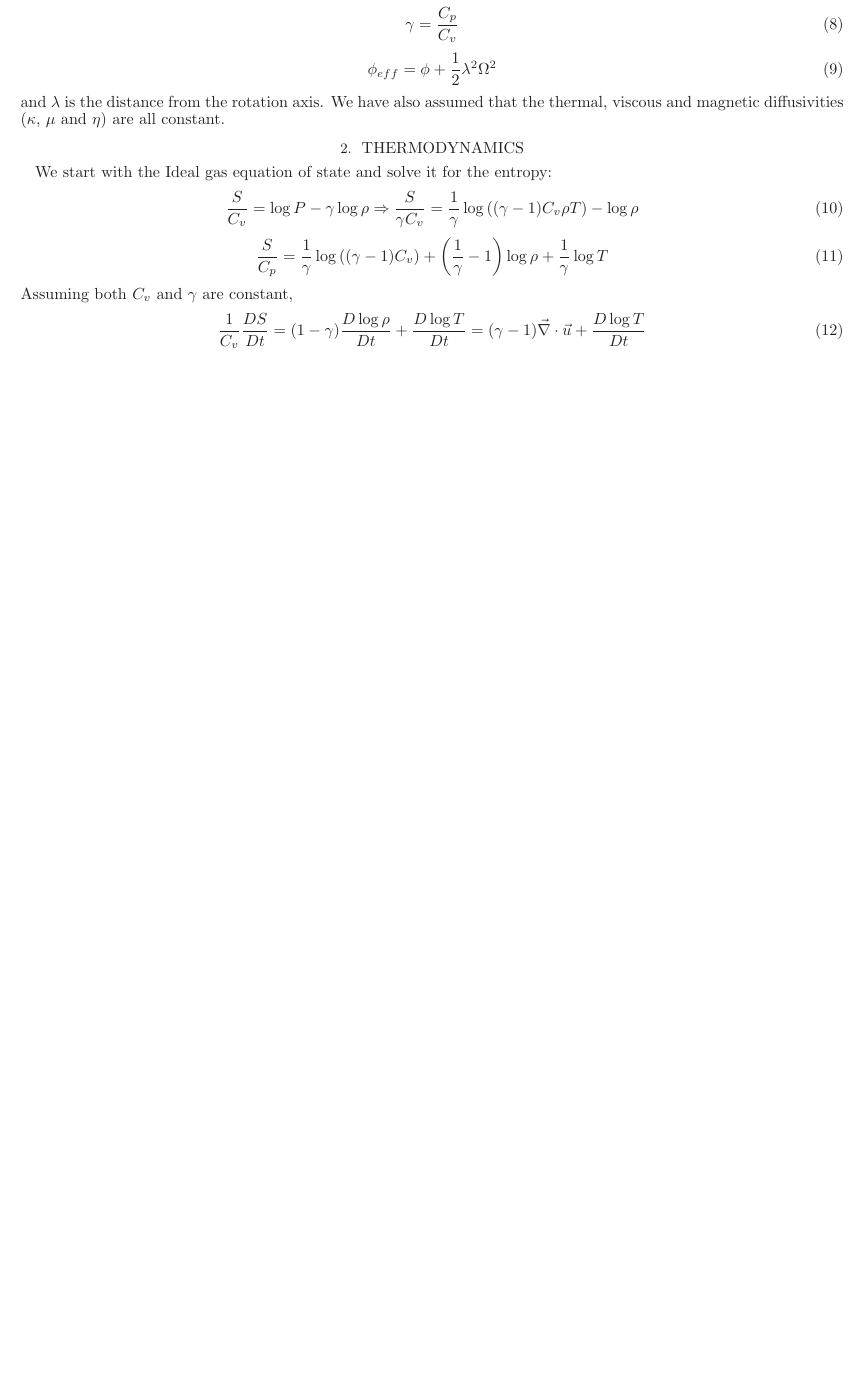
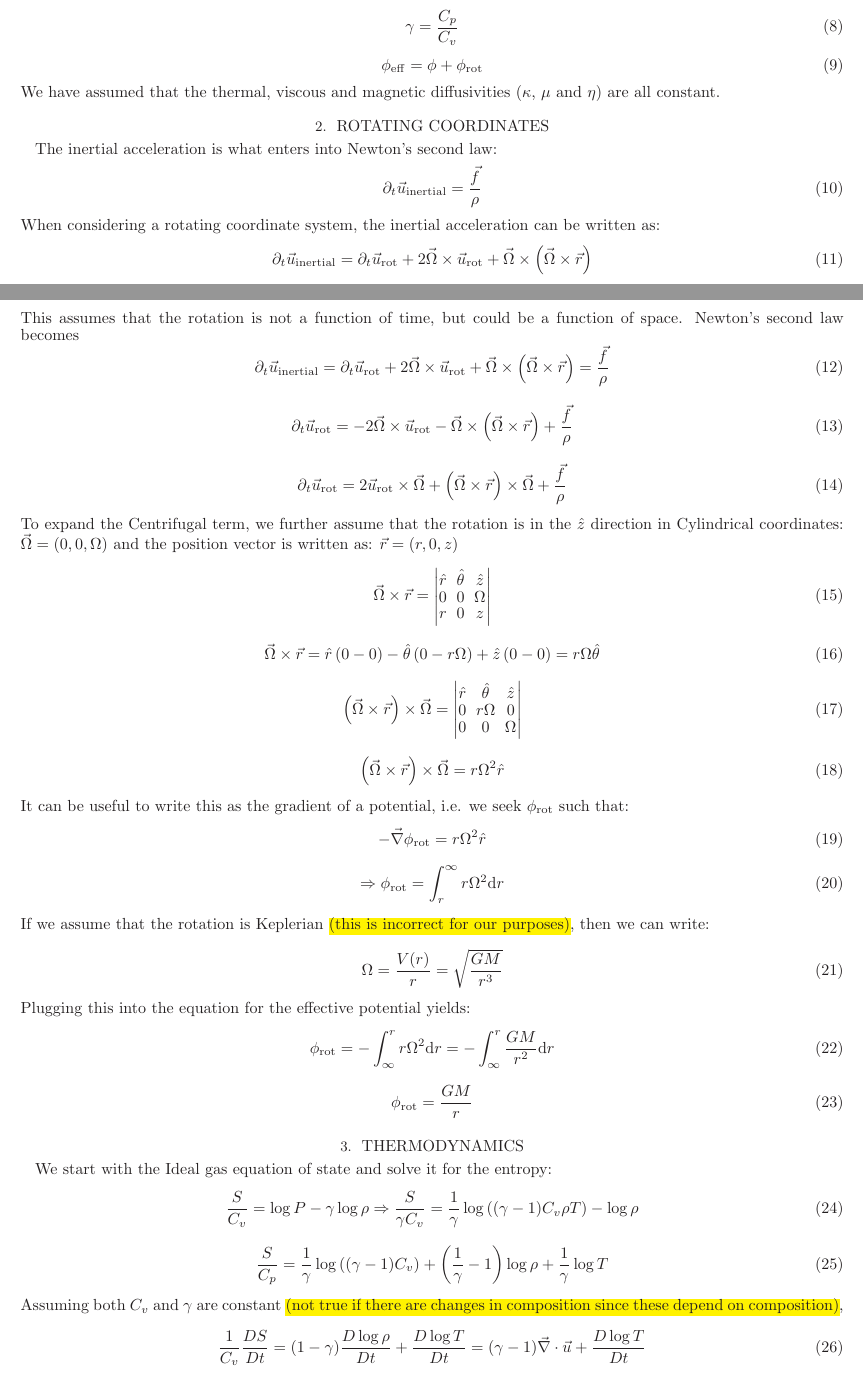
Before and after one commit to orvedahl/Tayler-Spruit, a LaTeX document (Equations/equations.tex): part of page 1 of 2 before the commit and two parts of pages 1 and 2 of 3 after it, the two joined at a grey line, cut so that both start at the same text, the shorter picture padded with empty space. Compiled offline with LaTeX, dvips and Ghostscript.

Commit message:
update with highlighted issues and updated equations

```diff
--- a/Equations/equations.tex
+++ b/Equations/equations.tex
@@ -17,6 +17,9 @@
 
 % allows the \hl{} command to highlight stuff
 \usepackage{color,soul}
+
+% allow matrix package
+\usepackage{mathtools}
 
 % special colors and definitions for framing source code listings
 \usepackage{listings}
@@ -113,11 +118,95 @@ Where we have used the following definitions:
 \gamma = \frac{C_p}{C_v}
 \end{equation}
 \begin{equation}
-\phi_{eff} = \phi + \half\lambda^2\Omega^2
+\phi_{\mathrm{eff}} = \phi + \phi_{\mathrm{rot}}
 \end{equation}
-and $\lambda$ is the distance from the rotation axis. We have also assumed
-that the thermal, viscous and magnetic diffusivities ($\kappa$, $\mu$ and
-$\eta$) are all constant.
+We have assumed that the thermal, viscous and magnetic diffusivities
+($\kappa$, $\mu$ and $\eta$) are all constant.
+
+
+%%%%%%%%%%%%%%%%%%%%%%%%%%%%%%%%%%%%%%%%%%%%%%%%%%%%%%%%%%%%%%%%%%%%%%%%
+% Rotation Considerations
+%%%%%%%%%%%%%%%%%%%%%%%%%%%%%%%%%%%%%%%%%%%%%%%%%%%%%%%%%%%%%%%%%%%%%%%%
+\section{Rotating Coordinates}
+\label{sec:rotate}
+The inertial acceleration is what enters into Newton's second law:
+\begin{equation}
+\ptl_t\uvec_{\mathrm{inertial}} = \frac{\vec{f}}{\rho}
+\end{equation}
+When considering a rotating coordinate system, the inertial acceleration can be
+written as:
+\begin{equation}
+\ptl_t\uvec_{\mathrm{inertial}} = \ptl_t\uvec_{\mathrm{rot}} +
+                      2\vec{\Omega}\times\uvec_{\mathrm{rot}} +
+                       \vec{\Omega}\times\left(\vec{\Omega}\times\vec{r}\right)
+\end{equation}
+This assumes that the rotation is not a function of time, but could be a
+function of space. Newton's second law becomes
+\begin{equation}
+\ptl_t\uvec_{\mathrm{inertial}} = \ptl_t\uvec_{\mathrm{rot}} +
+                      2\vec{\Omega}\times\uvec_{\mathrm{rot}} +
+                       \vec{\Omega}\times\left(\vec{\Omega}\times\vec{r}\right)
+                      = \frac{\vec{f}}{\rho}
+\end{equation}
+\begin{equation}
+\ptl_t\uvec_{\mathrm{rot}} = - 2\vec{\Omega}\times\uvec_{\mathrm{rot}} -
+                      \vec{\Omega}\times\left(\vec{\Omega}\times\vec{r}\right)
+                      + \frac{\vec{f}}{\rho}
+\end{equation}
+\begin{equation}
+\ptl_t\uvec_{\mathrm{rot}} = 2\uvec_{\mathrm{rot}}\times\vec{\Omega} +
+                      \left(\vec{\Omega}\times\vec{r}\right)\times\vec{\Omega}
+                      + \frac{\vec{f}}{\rho}
+\end{equation}
+To expand the Centrifugal term, we further assume that the rotation is in the
+$\hat{z}$ direction in Cylindrical coordinates: $\vec{\Omega} = (0,0,\Omega)$
+and the position vector is written as: $\vec{r} = (r, 0, z)$
+\begin{equation}
+\vec{\Omega}\times\vec{r} =
+\begin{vmatrix*}
+ \hat{r} & \hat{\theta} & \hat{z} \\
+    0    & 0 & \Omega \\
+    r    & 0 & z
+\end{vmatrix*}
+\end{equation}
+\begin{equation}
+\vec{\Omega}\times\vec{r} = \hat{r}\left(0-0\right)
+                          - \hat{\theta}\left(0-r\Omega\right)
+                          + \hat{z}\left(0-0\right)
+                          = r\Omega\hat{\theta}
+\end{equation}
+\begin{equation}
+\left(\vec{\Omega}\times\vec{r}\right)\times\vec{\Omega} =
+\begin{vmatrix*}
+ \hat{r} & \hat{\theta} & \hat{z} \\
+    0    &   r\Omega    &  0\\
+    0    &     0        & \Omega
+\end{vmatrix*}
+\end{equation}
+\begin{equation}
+\left(\vec{\Omega}\times\vec{r}\right)\times\vec{\Omega} = r\Omega^2\hat{r}
+\end{equation}
+It can be useful to write this as the gradient of a potential, i.e. we seek
+$\phi_{\mathrm{rot}}$ such that:
+\begin{equation}
+-\del\phi_{\mathrm{rot}} = r\Omega^2\hat{r}
+\end{equation}
+\begin{equation}
+\Rightarrow\phi_{\mathrm{rot}} = \int_r^\infty r\Omega^2\mathrm{d}r
+\end{equation}
+If we assume that the rotation is Keplerian \hl{(this is incorrect for our
+purposes)}, then we can write:
+\begin{equation}
+\Omega = \frac{V(r)}{r} = \sqrt{\frac{G M}{r^3}}
+\end{equation}
+Plugging this into the equation for the effective potential yields:
+\begin{equation}
+\phi_{\mathrm{rot}} = -\int_\infty^r r\Omega^2\mathrm{d}r =
+                      -\int_\infty^r \frac{G M}{r^2}\mathrm{d}r
+\end{equation}
+\begin{equation}
+\phi_{\mathrm{rot}} = \frac{G M}{r}
+\end{equation}
 
 
 %%%%%%%%%%%%%%%%%%%%%%%%%%%%%%%%%%%%%%%%%%%%%%%%%%%%%%%%%%%%%%%%%%%%%%%%
@@ -136,7 +225,8 @@ We start with the Ideal gas equation of state and solve it for the entropy:
               \left(\frac{1}{\gamma}-1\right)\log\rho +
               \frac{1}{\gamma}\log T
 \end{equation}
-Assuming both $C_v$ and $\gamma$ are constant,
+Assuming both $C_v$ and $\gamma$ are constant \hl{(not true if there are
+changes in composition since these depend on composition)},
 \begin{equation}
 \frac{1}{C_v}\DxDt{S} = (1-\gamma)\DxDt{\log\rho} + \DxDt{\log T} =
  (\gamma -1)\del\cdot\uvec + \DxDt{\log T}
```
Also changed, not shown: Equations/equations.tex (6 more changed lines).
